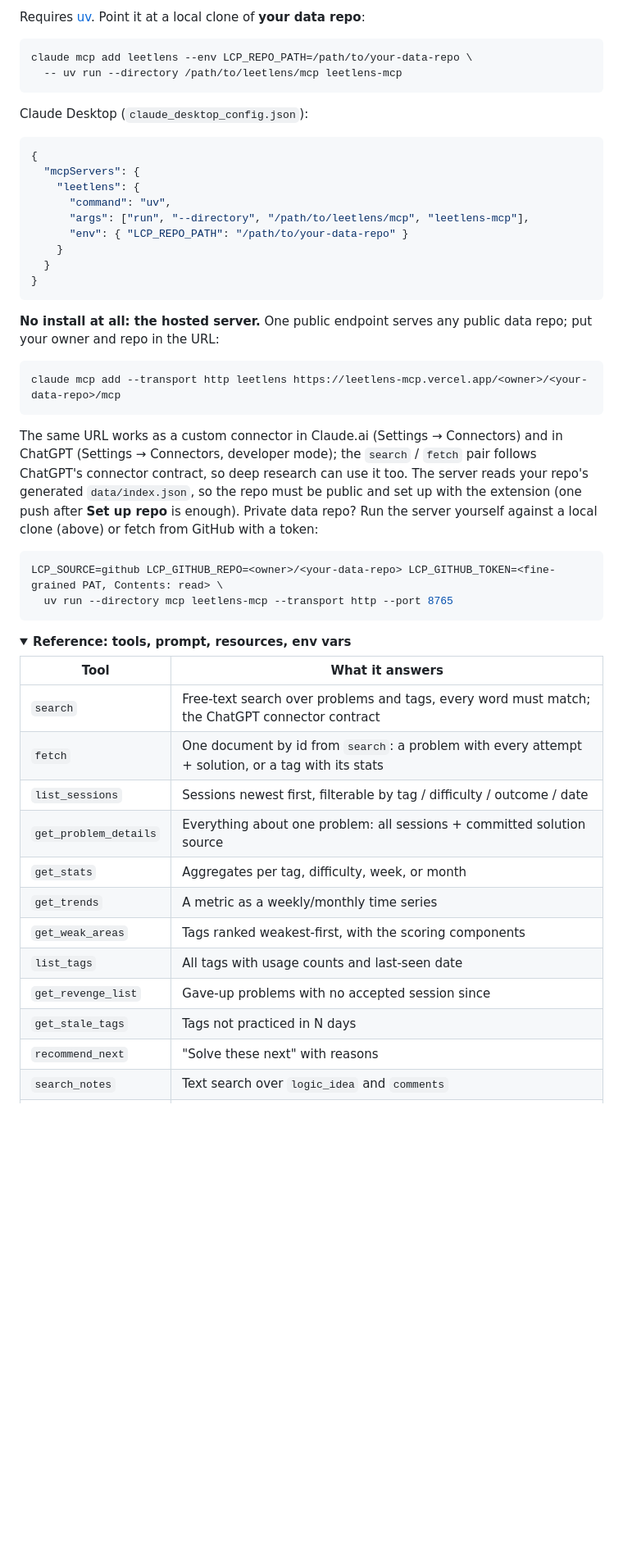
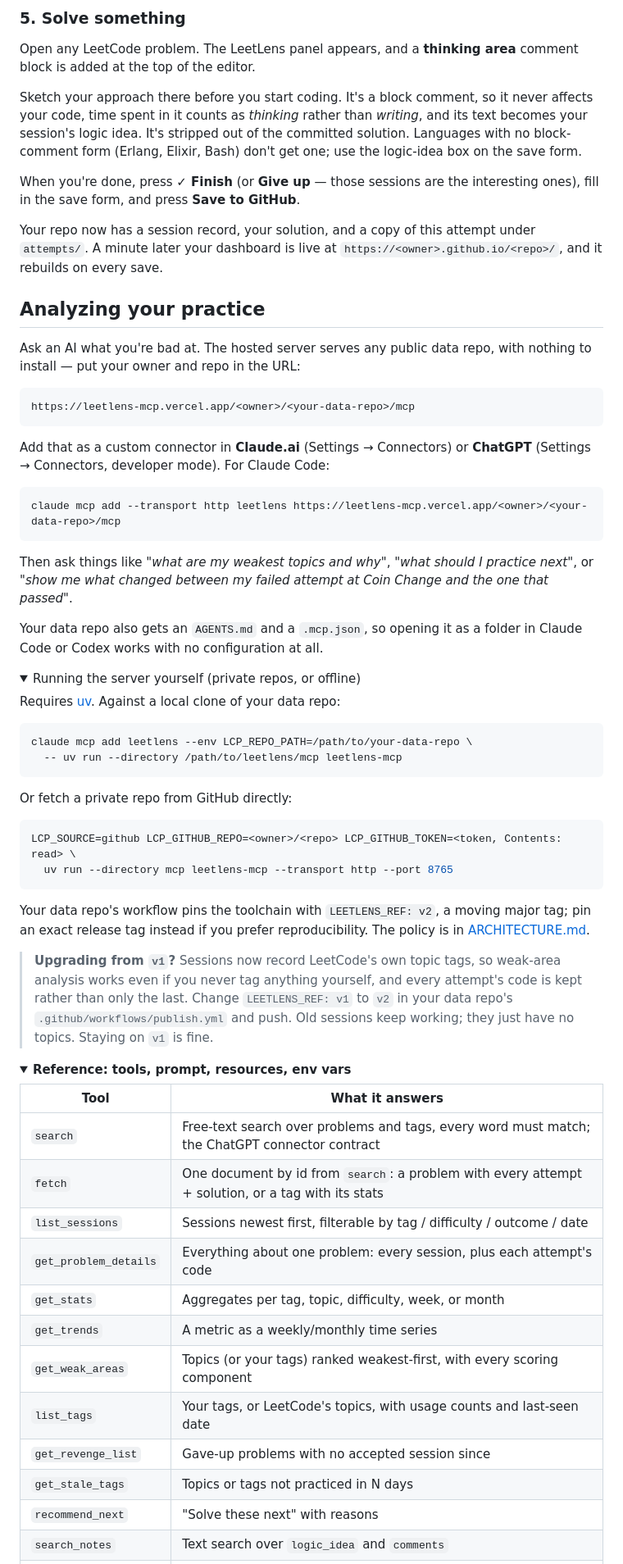
Before and after one commit to g7xu/leetlens, a Markdown page: README.md, the part around one of its changes. Shown at 82% size. GitHub-like rendering; folded sections open; blank space fills up the shorter version.

````diff
--- a/README.md
+++ b/README.md
@@ -62,37 +60,53 @@ Your data repo's workflow pins the LeetLens toolchain with `LEETLENS_REF: v2`, a
 
-Requires [uv](https://docs.astral.sh/uv/). Point it at a local clone of **your data repo**:
+### 5. Solve something
+
+Open any LeetCode problem. The LeetLens panel appears, and a **thinking area** comment block is added at the top of the editor.
+
+Sketch your approach there before you start coding. It's a block comment, so it never affects your code, time spent in it counts as *thinking* rather than *writing*, and its text becomes your session's logic idea. It's stripped out of the committed solution. Languages with no block-comment form (Erlang, Elixir, Bash) don't get one; use the logic-idea box on the save form.
+
+When you're done, press **✓ Finish** (or **Give up** — those sessions are the interesting ones), fill in the save form, and press **Save to GitHub**.
+
+Your repo now has a session record, your solution, and a copy of this attempt under `attempts/`. A minute later your dashboard is live at `https://<owner>.github.io/<repo>/`, and it rebuilds on every save.
+
+## Analyzing your practice
+
+Ask an AI what you're bad at. The hosted server serves any public data repo, with nothing to install — put your owner and repo in the URL:
+
+```
+https://leetlens-mcp.vercel.app/<owner>/<your-data-repo>/mcp
+```
+
+Add that as a custom connector in **Claude.ai** (Settings → Connectors) or **ChatGPT** (Settings → Connectors, developer mode). For Claude Code:
+
+```bash
+claude mcp add --transport http leetlens https://leetlens-mcp.vercel.app/<owner>/<your-data-repo>/mcp
+```
+
+Then ask things like *"what are my weakest topics and why"*, *"what should I practice next"*, or *"show me what changed between my failed attempt at Coin Change and the one that passed"*.
+
+Your data repo also gets an `AGENTS.md` and a `.mcp.json`, so opening it as a folder in Claude Code or Codex works with no configuration at all.
+
+<details>
+<summary>Running the server yourself (private repos, or offline)</summary>
+
+Requires [uv](https://docs.astral.sh/uv/). Against a local clone of your data repo:
 
 ```bash
 claude mcp add leetlens --env LCP_REPO_PATH=/path/to/your-data-repo \
   -- uv run --directory /path/to/leetlens/mcp leetlens-mcp
 ```
 
-Claude Desktop (`claude_desktop_config.json`):
-
-```json
-{
-  "mcpServers": {
-    "leetlens": {
-      "command": "uv",
-      "args": ["run", "--directory", "/path/to/leetlens/mcp", "leetlens-mcp"],
-      "env": { "LCP_REPO_PATH": "/path/to/your-data-repo" }
-    }
-  }
-}
-```
-
-**No install at all: the hosted server.** One public endpoint serves any public data repo; put your owner and repo in the URL:
+Or fetch a private repo from GitHub directly:
 
 ```bash
-claude mcp add --transport http leetlens https://leetlens-mcp.vercel.app/<owner>/<your-data-repo>/mcp
-```
-
-The same URL works as a custom connector in Claude.ai (Settings → Connectors) and in ChatGPT (Settings → Connectors, developer mode); the `search` / `fetch` pair follows ChatGPT's connector contract, so deep research can use it too. The server reads your repo's generated `data/index.json`, so the repo must be public and set up with the extension (one push after **Set up repo** is enough). Private data repo? Run the server yourself against a local clone (above) or fetch from GitHub with a token:
-
-```bash
-LCP_SOURCE=github LCP_GITHUB_REPO=<owner>/<your-data-repo> LCP_GITHUB_TOKEN=<fine-grained PAT, Contents: read> \
+LCP_SOURCE=github LCP_GITHUB_REPO=<owner>/<repo> LCP_GITHUB_TOKEN=<token, Contents: read> \
   uv run --directory mcp leetlens-mcp --transport http --port 8765
 ```
+</details>
+
+Your data repo's workflow pins the toolchain with `LEETLENS_REF: v2`, a moving major tag; pin an exact release tag instead if you prefer reproducibility. The policy is in [ARCHITECTURE.md](ARCHITECTURE.md#the-two-repo-model).
+
+> **Upgrading from `v1`?** Sessions now record LeetCode's own topic tags, so weak-area analysis works even if you never tag anything yourself, and every attempt's code is kept rather than only the last. Change `LEETLENS_REF: v1` to `v2` in your data repo's `.github/workflows/publish.yml` and push. Old sessions keep working; they just have no topics. Staying on `v1` is fine.
 
 <details>
 <summary><b>Reference: tools, prompt, resources, env vars</b></summary>
@@ -102,13 +116,13 @@ LCP_SOURCE=github LCP_GITHUB_REPO=<owner>/<your-data-repo> LCP_GITHUB_TOKEN=<fin
 | `search` | Free-text search over problems and tags, every word must match; the ChatGPT connector contract |
 | `fetch` | One document by id from `search`: a problem with every attempt + solution, or a tag with its stats |
 | `list_sessions` | Sessions newest first, filterable by tag / difficulty / outcome / date |
-| `get_problem_details` | Everything about one problem: all sessions + committed solution source |
-| `get_stats` | Aggregates per tag, difficulty, week, or month |
+| `get_problem_details` | Everything about one problem: every session, plus each attempt's code |
+| `get_stats` | Aggregates per tag, topic, difficulty, week, or month |
 | `get_trends` | A metric as a weekly/monthly time series |
-| `get_weak_areas` | Tags ranked weakest-first, with the scoring components |
-| `list_tags` | All tags with usage counts and last-seen date |
+| `get_weak_areas` | Topics (or your tags) ranked weakest-first, with every scoring component |
+| `list_tags` | Your tags, or LeetCode's topics, with usage counts and last-seen date |
 | `get_revenge_list` | Gave-up problems with no accepted session since |
-| `get_stale_tags` | Tags not practiced in N days |
+| `get_stale_tags` | Topics or tags not practiced in N days |
 | `recommend_next` | "Solve these next" with reasons |
 | `search_notes` | Text search over `logic_idea` and `comments` |
 | `compare_periods` | This month vs last month (or any two periods), with deltas |
````
Also changed, not shown: other parts of README.md (+26 -28 lines).
